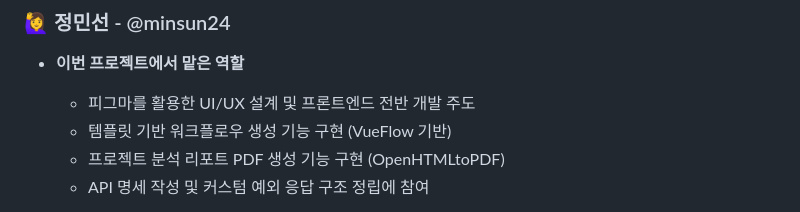
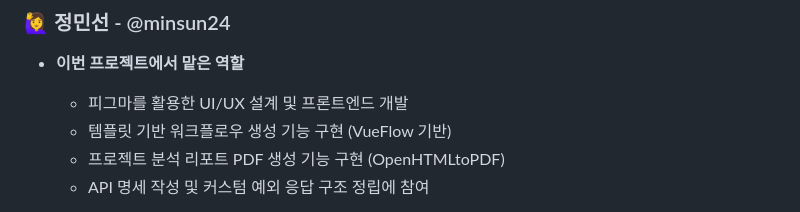
Before and after one commit to minsun24/CoreFlow, a Markdown page: README.md, the part around the change. Rendered like a GitHub page.

```diff
--- a/README.md
+++ b/README.md
@@ -429,7 +429,7 @@ CoreFlow는 **프론트엔드**와 **백엔드**가 분리된 구조로 개발
 ### 🙋‍♀️ 정민선 - @minsun24
 
 - **이번 프로젝트에서 맡은 역할**
-  - 피그마를 활용한 UI/UX 설계 및 프론트엔드 전반 개발 주도
+  - 피그마를 활용한 UI/UX 설계 및 프론트엔드 개발
   - 템플릿 기반 워크플로우 생성 기능 구현 (VueFlow 기반)
   - 프로젝트 분석 리포트 PDF 생성 기능 구현 (OpenHTMLtoPDF)
   - API 명세 작성 및 커스텀 예외 응답 구조 정립에 참여
```
